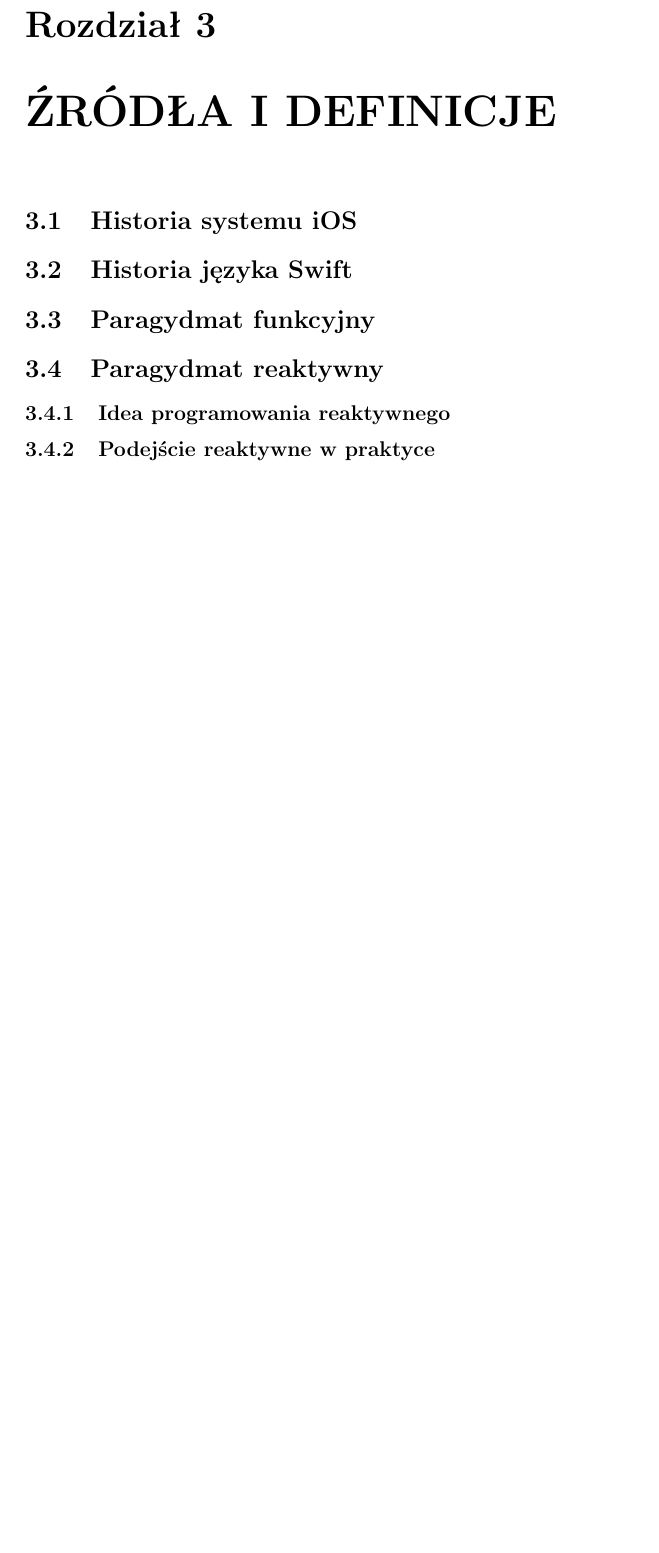
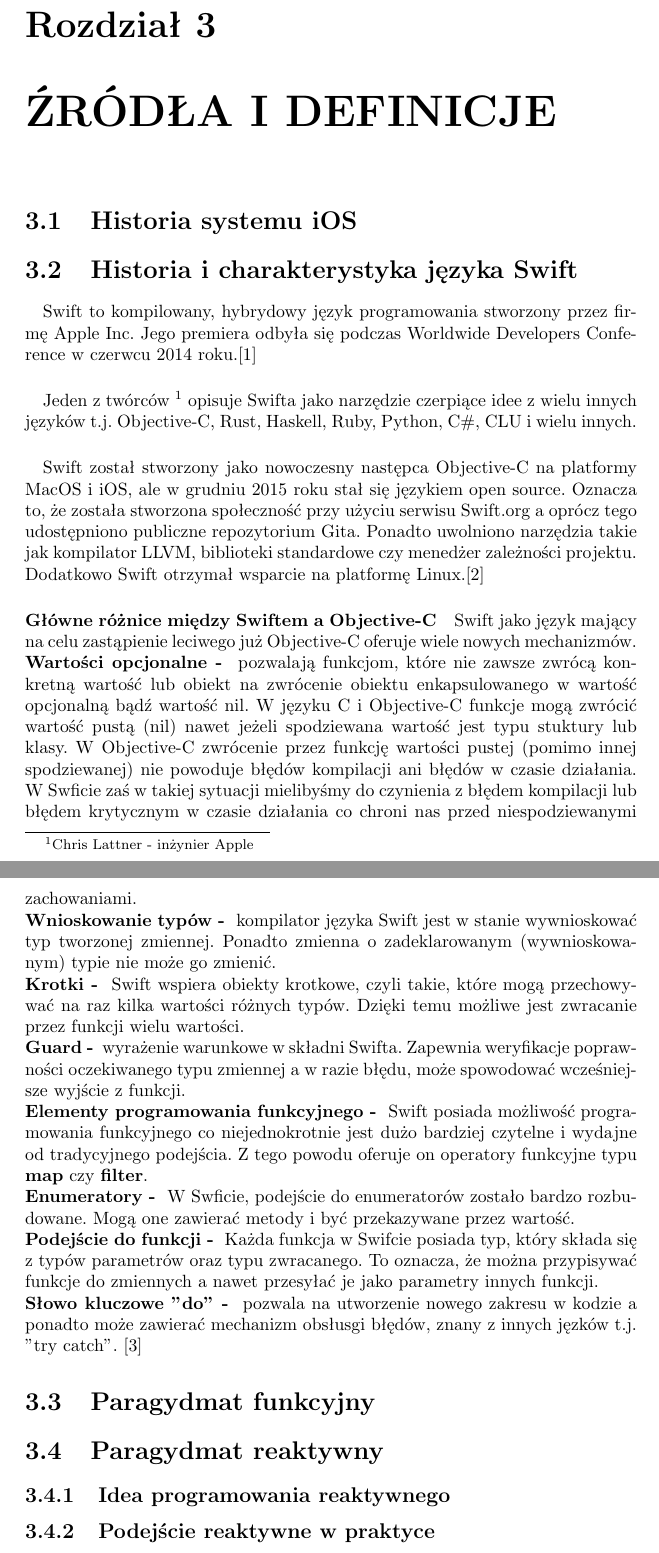
Before and after one commit to bananowaZyrafa/WatchIt, a LaTeX document (Tex/template_Report.tex): part of page 5 of 8 before the commit and two parts of pages 5 and 6 of 10 after it, the two joined at a grey line, cut so that both start at the same text, the shorter picture padded with empty space. Compiled offline with pdfLaTeX.

Commit message:
primary swift description in thesis

```diff
--- a/Tex/template_Report.tex
+++ b/Tex/template_Report.tex
@@ -14,7 +14,20 @@
 \chapter{CEL I ZAKRES PRACY}
 \chapter{ŹRÓDŁA I DEFINICJE}
 \section{Historia systemu iOS}
-\section{Historia języka Swift}
+\section{Historia i charakterystyka języka Swift}
+\paragraph{}Swift to kompilowany, hybrydowy język programowania stworzony przez firmę Apple Inc. Jego premiera odbyła się podczas Worldwide Developers Conference w czerwcu 2014 roku.\cite{swiftHistory}
+\paragraph{}Jeden z twórców \footnote{Chris Lattner - inżynier Apple} opisuje Swifta jako narzędzie czerpiące idee z wielu innych języków t.j. Objective-C, Rust, Haskell, Ruby, Python, C\#, CLU i wielu innych.
+\paragraph{}Swift został stworzony jako nowoczesny następca Objective-C na platformy MacOS i iOS, ale w grudniu 2015 roku stał się językiem open source. Oznacza to, że została stworzona społeczność przy użyciu serwisu Swift.org a oprócz tego udostępniono publiczne repozytorium Gita. Ponadto uwolniono narzędzia takie jak kompilator LLVM, biblioteki standardowe czy menedżer zależności projektu. Dodatkowo Swift otrzymał wsparcie na platformę Linux.\cite{swiftOpensource}
+\paragraph{Główne różnice między Swiftem a Objective-C}
+ Swift jako język mający na celu zastąpienie leciwego już Objective-C oferuje wiele nowych mechanizmów. \\
+ \textbf{Wartości opcjonalne - } pozwalają funkcjom, które nie zawsze zwrócą konkretną wartość lub obiekt na zwrócenie obiektu enkapsulowanego w wartość opcjonalną bądź wartość nil. W języku C i Objective-C funkcje mogą zwrócić wartość pustą (nil) nawet jeżeli spodziewana wartość jest typu stuktury lub klasy. W Objective-C zwrócenie przez funkcję wartości pustej (pomimo innej spodziewanej) nie powoduje błędów kompilacji ani błędów w czasie działania. W Swficie zaś w takiej sytuacji mielibyśmy do czynienia z błędem kompilacji lub błędem krytycznym w czasie działania co chroni nas przed niespodziewanymi zachowaniami. \\
+ \textbf{Wnioskowanie typów - } kompilator języka Swift jest w stanie wywnioskować typ tworzonej zmiennej. Ponadto zmienna o zadeklarowanym (wywnioskowanym) typie nie może go zmienić.\\
+ \textbf{Krotki - } Swift wspiera obiekty krotkowe, czyli takie, które mogą przechowywać na raz kilka wartości różnych typów. Dzięki temu możliwe jest zwracanie przez funkcji wielu wartości. \\
+ \textbf{Guard - } wyrażenie warunkowe w składni Swifta. Zapewnia weryfikacje poprawności oczekiwanego typu zmiennej a w razie błędu, może spowodować wcześniejsze wyjście z funkcji. \\
+ \textbf{Elementy programowania funkcyjnego - } Swift posiada możliwość programowania funkcyjnego co niejednokrotnie jest dużo bardziej czytelne i wydajne od tradycyjnego podejścia. Z tego powodu oferuje on operatory funkcyjne typu \textbf{map} czy \textbf{filter}. \\
+ \textbf{Enumeratory - } W Swficie, podejście do enumeratorów zostało bardzo rozbudowane. Mogą one zawierać metody i być przekazywane przez wartość. \\
+ \textbf{Podejście do funkcji - } Każda funkcja w Swifcie posiada typ, który składa się z typów parametrów oraz typu zwracanego. To oznacza, że można przypisywać funkcje do zmiennych a nawet przesyłać je jako parametry innych funkcji.\\
+ \textbf{Słowo kluczowe "do" - } pozwala na utworzenie nowego zakresu w kodzie a ponadto może zawierać mechanizm obsłusgi błędów, znany z innych jęzków t.j. "try catch". \cite{swiftObjcDiff}
 \section{Paragydmat funkcyjny}
 \section{Paragydmat reaktywny}
 \subsection{Idea programowania reaktywnego}
```
Also changed, not shown: Tex/template_Report.pdf, Tex/template_Report.tex (8 more changed lines), 4 other files.
